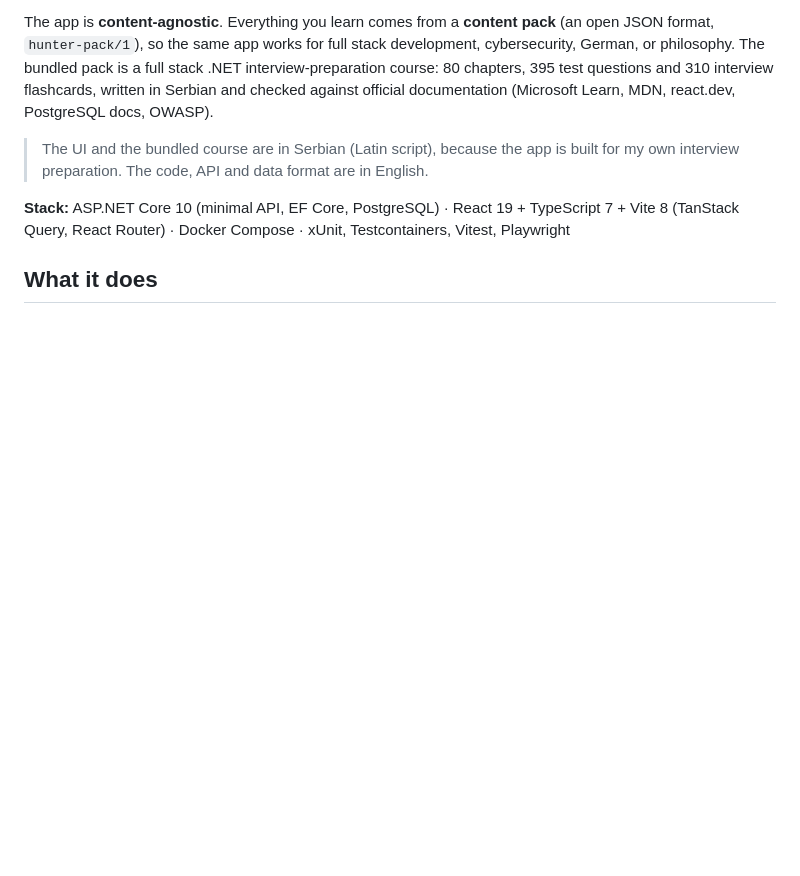
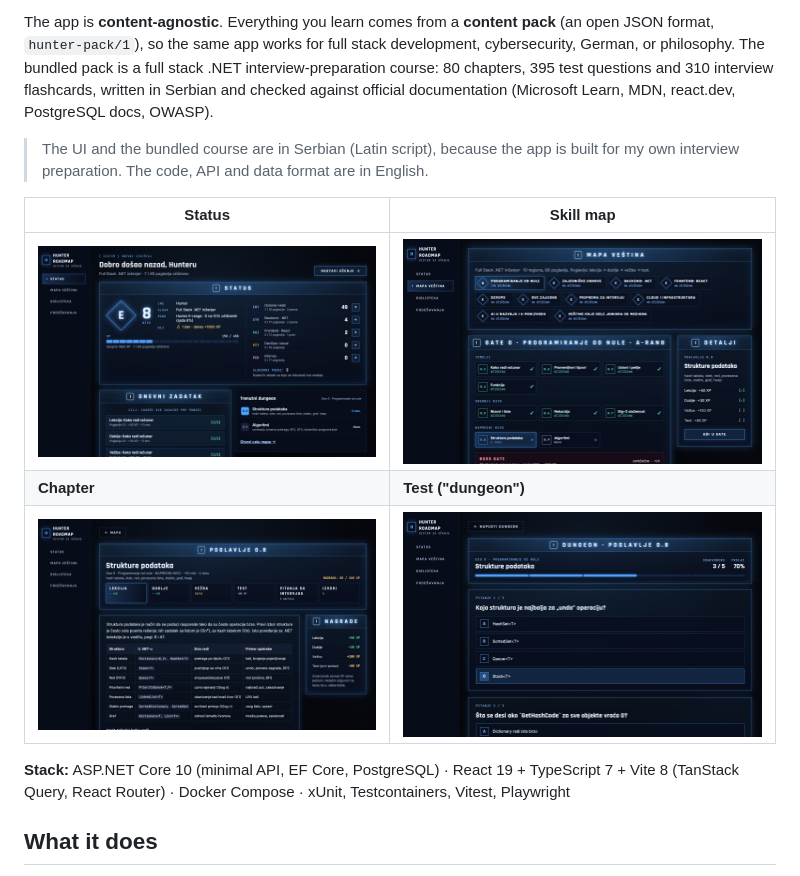
Before and after one commit to mmilojkovic21/hunter-roadmap, a Markdown page: README.md, the part around the change. GitHub-like rendering; pictures changed too: docs/screenshots/chapter.png (added), docs/screenshots/map.png (added), docs/screenshots/status.png (added); blank space fills up the shorter version.

```diff
--- a/README.md
+++ b/README.md
@@ -7,6 +7,12 @@ A self-hosted learning app that turns studying into an RPG-style progression sys
 The app is **content-agnostic**. Everything you learn comes from a **content pack** (an open JSON format, `hunter-pack/1`), so the same app works for full stack development, cybersecurity, German, or philosophy. The bundled pack is a full stack .NET interview-preparation course: 80 chapters, 395 test questions and 310 interview flashcards, written in Serbian and checked against official documentation (Microsoft Learn, MDN, react.dev, PostgreSQL docs, OWASP).
 
 > The UI and the bundled course are in Serbian (Latin script), because the app is built for my own interview preparation. The code, API and data format are in English.
+
+| Status | Skill map |
+|---|---|
+| ![Status window with rank, level, XP and stats](docs/screenshots/status.png) | ![Skill map with regions, chapters and details](docs/screenshots/map.png) |
+| **Chapter** | **Test ("dungeon")** |
+| ![Chapter with steps, lesson and rewards](docs/screenshots/chapter.png) | ![Chapter test with progress and answer options](docs/screenshots/test.png) |
 
 **Stack:** ASP.NET Core 10 (minimal API, EF Core, PostgreSQL) · React 19 + TypeScript 7 + Vite 8 (TanStack Query, React Router) · Docker Compose · xUnit, Testcontainers, Vitest, Playwright
 
```
Also changed, not shown: README.sr.md (+6 -0 lines).
